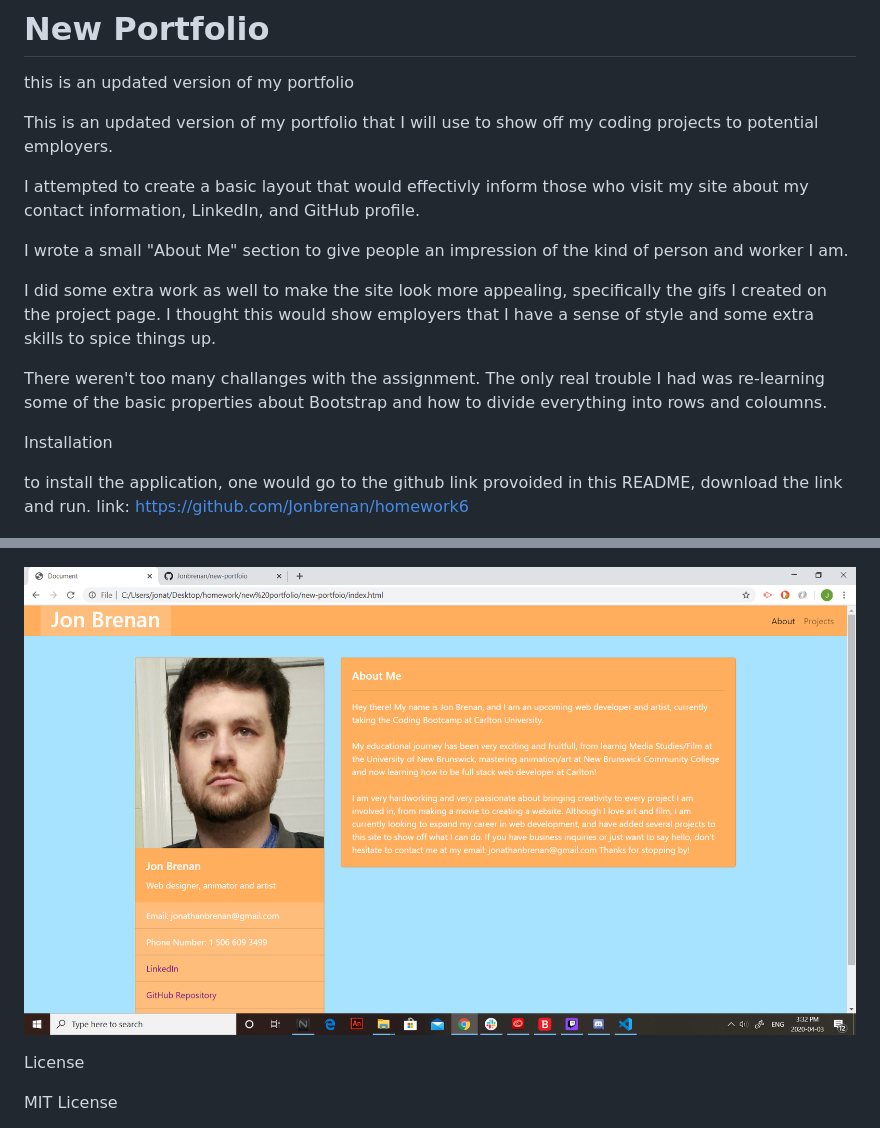
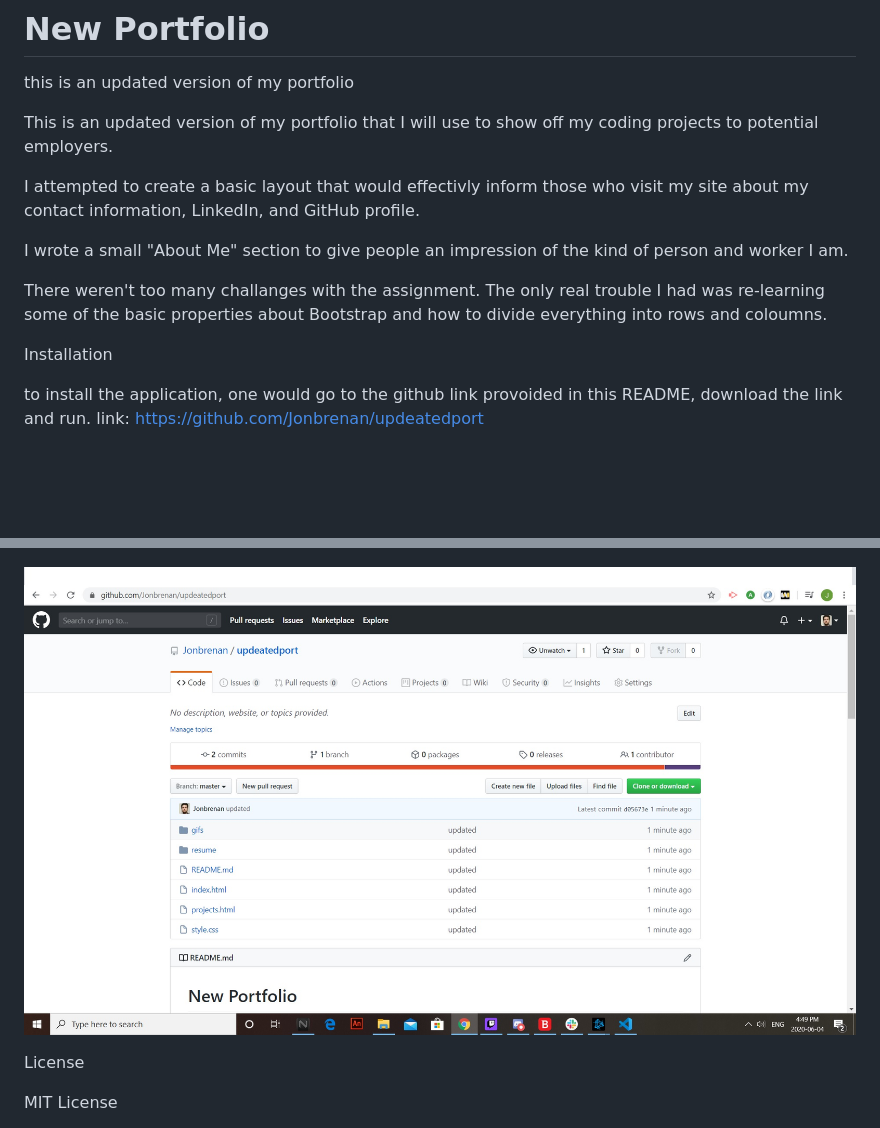
Before and after one commit to Jonbrenan/updeatedport, a Markdown page: README.md, 2 parts joined by grey strips. Drawn GitHub-style; pictures changed too: gifs/gitpage.jpg (added); blank space fills up the shorter version.

Commit message:
finished

```diff
--- a/README.md
+++ b/README.md
@@ -8,8 +8,6 @@ I attempted to create a basic layout that would effectivly inform those who visi
 
 I wrote a small "About Me" section to give people an impression of the kind of person and worker I am.
 
-I did some extra work as well to make the site look more appealing, specifically the gifs I created on the project page. I thought
-this would show employers that I have a sense of style and some extra skills to spice things up.
 
 There weren't too many challanges with the assignment. The only real trouble I had was re-learning some of the basic properties about
 Bootstrap and how to divide everything into rows and coloumns.
@@ -21,11 +19,11 @@ Bootstrap and how to divide everything into rows and coloumns.
 Installation
 
 to install the application, one would go to the github link provoided in this README, download the link and run.
-link: https://github.com/Jonbrenan/homework6
+link: https://github.com/Jonbrenan/updeatedport
 
 ![This is what the user will see when they open the website!](gifs/portfoliodiv.jpg)
 
-![Picture of applicatipon!](gifs/mainpage.png)
+![Picture of applicatipon!](gifs/gitpage.jpg)
 
 
 License
```
